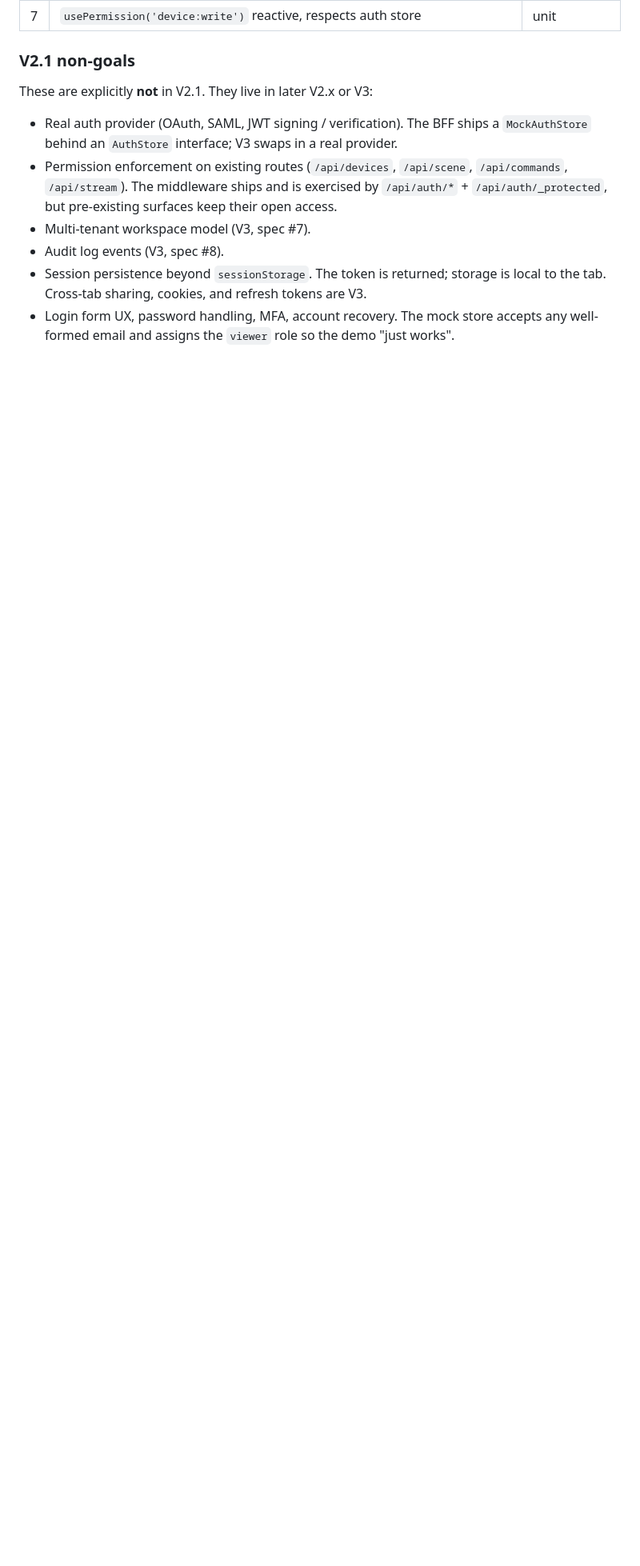
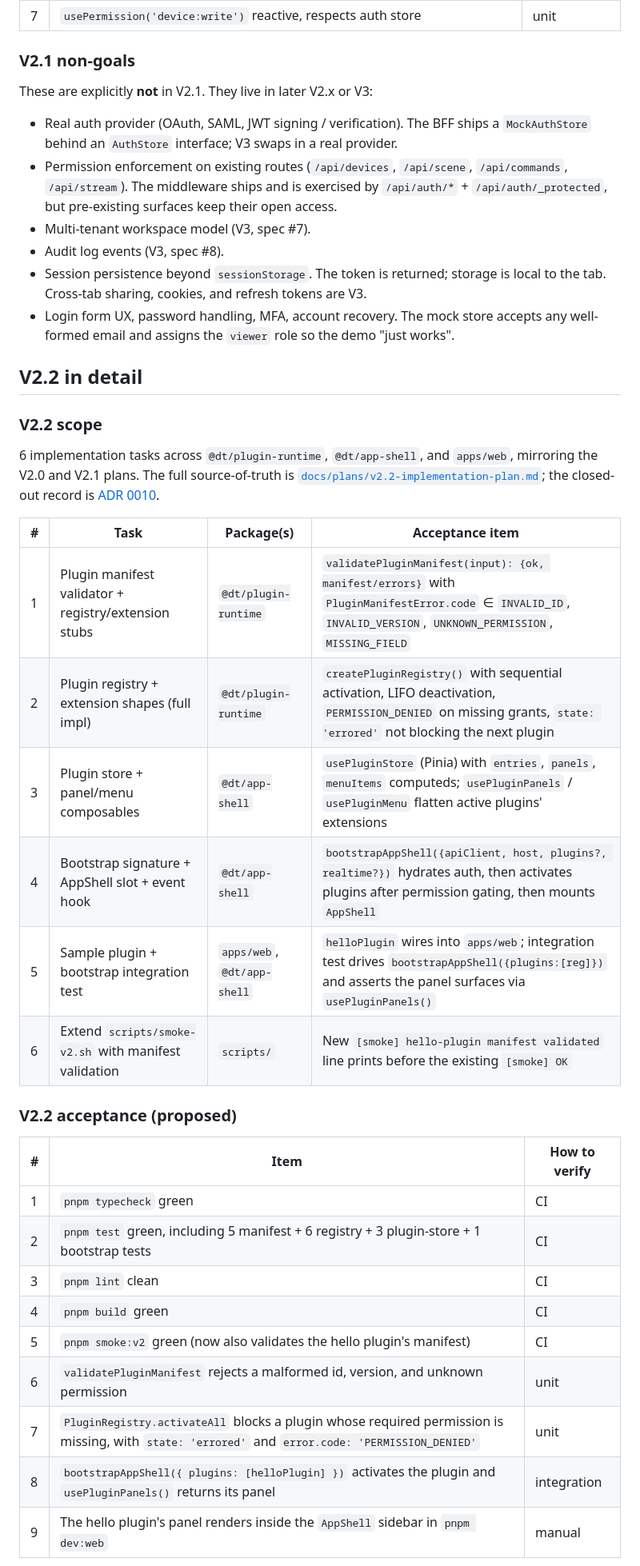
Before and after one commit to zervero/digital-twin-platform, a Markdown page: docs/plans/v2-overview.md, the part around one of its changes. Shown at 80% size. GitHub-like rendering; blank space fills up the shorter version.

```diff
--- a/docs/plans/v2-overview.md
+++ b/docs/plans/v2-overview.md
@@ -191,3 +193,38 @@ V3:
   The mock store accepts any well-formed email and assigns the
   `viewer` role so the demo "just works".
 
+
+## V2.2 in detail
+
+### V2.2 scope
+
+6 implementation tasks across `@dt/plugin-runtime`,
+`@dt/app-shell`, and `apps/web`, mirroring the V2.0 and V2.1
+plans. The full source-of-truth is
+[`docs/plans/v2.2-implementation-plan.md`](./v2.2-implementation-plan.md);
+the closed-out record is
+[ADR 0010](../adr/0010-v2.2-closure.md).
+
+| # | Task | Package(s) | Acceptance item |
+| --- | --- | --- | --- |
+| 1 | Plugin manifest validator + registry/extension stubs | `@dt/plugin-runtime` | `validatePluginManifest(input): {ok, manifest/errors}` with `PluginManifestError.code` ∈ `INVALID_ID`, `INVALID_VERSION`, `UNKNOWN_PERMISSION`, `MISSING_FIELD` |
+| 2 | Plugin registry + extension shapes (full impl) | `@dt/plugin-runtime` | `createPluginRegistry()` with sequential activation, LIFO deactivation, `PERMISSION_DENIED` on missing grants, `state: 'errored'` not blocking the next plugin |
+| 3 | Plugin store + panel/menu composables | `@dt/app-shell` | `usePluginStore` (Pinia) with `entries`, `panels`, `menuItems` computeds; `usePluginPanels` / `usePluginMenu` flatten active plugins' extensions |
+| 4 | Bootstrap signature + AppShell slot + event hook | `@dt/app-shell` | `bootstrapAppShell({apiClient, host, plugins?, realtime?})` hydrates auth, then activates plugins after permission gating, then mounts `AppShell` |
+| 5 | Sample plugin + bootstrap integration test | `apps/web`, `@dt/app-shell` | `helloPlugin` wires into `apps/web`; integration test drives `bootstrapAppShell({plugins:[reg]})` and asserts the panel surfaces via `usePluginPanels()` |
+| 6 | Extend `scripts/smoke-v2.sh` with manifest validation | `scripts/` | New `[smoke] hello-plugin manifest validated` line prints before the existing `[smoke] OK` |
+
+### V2.2 acceptance (proposed)
+
+| # | Item | How to verify |
+| --- | --- | --- |
+| 1 | `pnpm typecheck` green | CI |
+| 2 | `pnpm test` green, including 5 manifest + 6 registry + 3 plugin-store + 1 bootstrap tests | CI |
+| 3 | `pnpm lint` clean | CI |
+| 4 | `pnpm build` green | CI |
+| 5 | `pnpm smoke:v2` green (now also validates the hello plugin's manifest) | CI |
+| 6 | `validatePluginManifest` rejects a malformed id, version, and unknown permission | unit |
+| 7 | `PluginRegistry.activateAll` blocks a plugin whose required permission is missing, with `state: 'errored'` and `error.code: 'PERMISSION_DENIED'` | unit |
+| 8 | `bootstrapAppShell({ plugins: [helloPlugin] })` activates the plugin and `usePluginPanels()` returns its panel | integration |
+| 9 | The hello plugin's panel renders inside the `AppShell` sidebar in `pnpm dev:web` | manual |
+
```
Also changed, not shown: other parts of docs/plans/v2-overview.md (+36 -11 lines), docs/adr/0010-v2.2-closure.md (added, +260 -0 lines).
